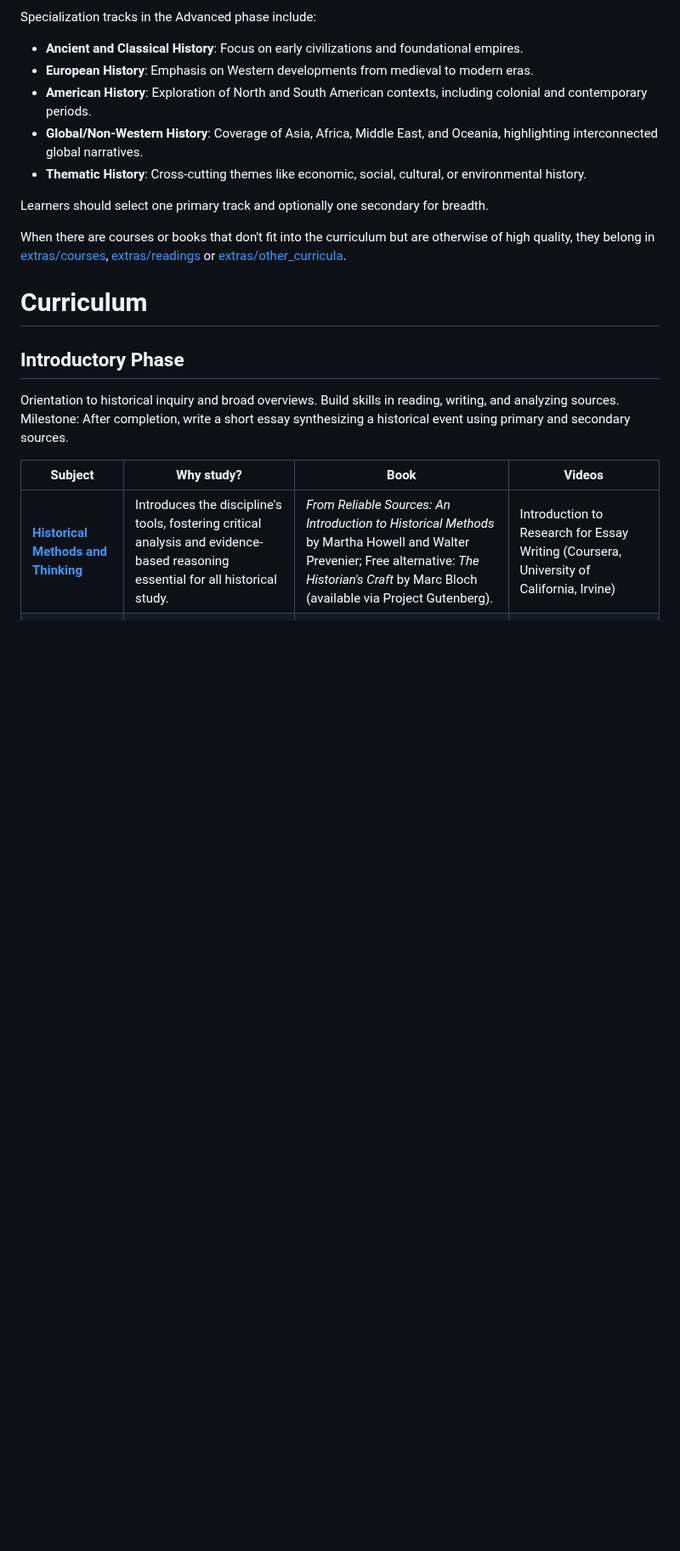
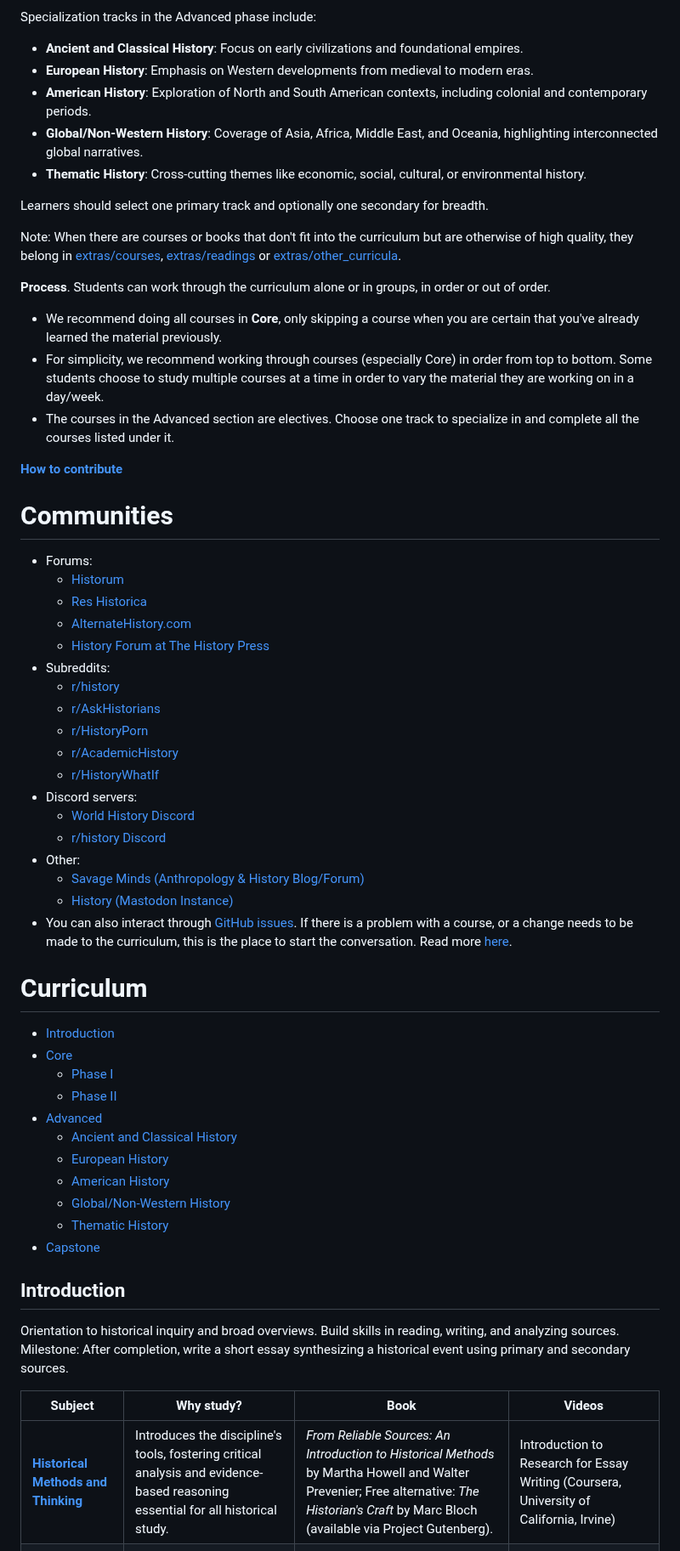
Before and after one commit to hocbigg/history, a Markdown page: README.md, the part around one of its changes. Shown at 85% size. Rendered like a GitHub page; blank space fills up the shorter version.

```diff
--- a/README.md
+++ b/README.md
@@ -38,12 +40,53 @@ Specialization tracks in the Advanced phase include:
 
 Learners should select one primary track and optionally one secondary for breadth.
 
-When there are courses or books that don't fit into the curriculum but are otherwise of high quality,
+Note: When there are courses or books that don't fit into the curriculum but are otherwise of high quality,
 they belong in [extras/courses](extras/courses.md), [extras/readings](extras/readings.md) or [extras/other_curricula](extras/other_curricula.md).
+
+**Process**. Students can work through the curriculum alone or in groups, in order or out of order.
+
+- We recommend doing all courses in **Core**, only skipping a course when you are certain that you've already learned the material previously.
+- For simplicity, we recommend working through courses (especially Core) in order from top to bottom. Some students choose to study multiple courses at a time in order to vary the material they are working on in a day/week.
+- The courses in the Advanced section are electives. Choose one track to specialize in and complete all the courses listed under it.
+
+**[How to contribute](CONTRIBUTING.md)**
+
+# Communities
+
+- Forums:
+  - [Historum](https://historum.com/)
+  - [Res Historica](https://reshistorica.forumotion.com/)
+  - [AlternateHistory.com](https://www.alternatehistory.com/forum/)
+  - [History Forum at The History Press](https://www.thehistorypress.co.uk/forum/)
+- Subreddits:
+  - [r/history](https://www.reddit.com/r/history/)
+  - [r/AskHistorians](https://www.reddit.com/r/AskHistorians/)
+  - [r/HistoryPorn](https://www.reddit.com/r/HistoryPorn/)
+  - [r/AcademicHistory](https://www.reddit.com/r/AcademicHistory/)
+  - [r/HistoryWhatIf](https://www.reddit.com/r/HistoryWhatIf/)
+- Discord servers:
+  - [World History Discord](https://discord.com/invite/history)
+  - [r/history Discord](https://discord.com/invite/r-history-284001693044310016)
+- Other:
+  - [Savage Minds (Anthropology & History Blog/Forum)](https://savageminds.org/)
+  - [History (Mastodon Instance)](https://hcommons.social/)
+- You can also interact through [GitHub issues](https://github.com/hocbigg/history/issues). If there is a problem with a course, or a change needs to be made to the curriculum, this is the place to start the conversation. Read more [here](CONTRIBUTING.md).
 
 # Curriculum
 
-## Introductory Phase
+- [Introduction](#introduction)
+- [Core](#core)
+    - [Phase I](#phase-i)
+    - [Phase II](#phase-ii)
+- [Advanced](#advanced)
+    - [Ancient and Classical History](#ancient-and-classical-history)
+    - [European History](#european-history)
+    - [American History](#american-history)
+    - [Global/Non-Western History](#globalnon-western-history)
+    - [Thematic History](#thematic-history)
+- [Capstone](#capstone)
+
+## Introduction
 
 Orientation to historical inquiry and broad overviews. Build skills in reading, writing, and analyzing sources. Milestone: After completion, write a short essay synthesizing a historical event using primary and secondary sources.
 
```
Also changed, not shown: other parts of README.md (+18 -4 lines), CONTRIBUTING.md (added, +16 -0 lines).
